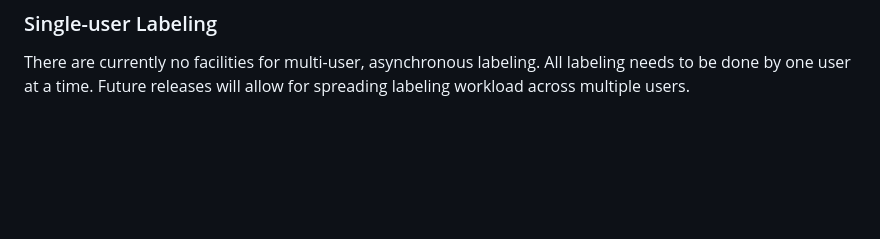
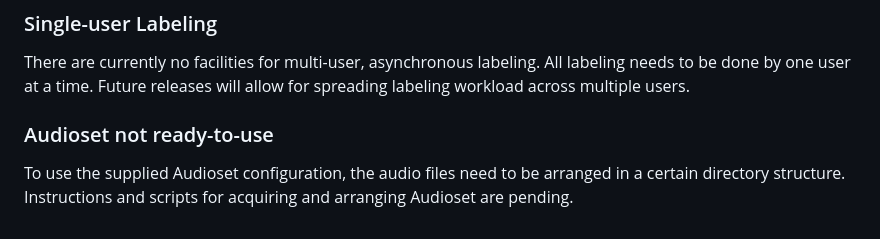
Before and after one commit to danavery/AudioLoop, a Markdown page: README.md, the part around the change. Drawn GitHub-style; blank space fills up the shorter version.

Commit message:
Audioset README update

```diff
--- a/README.md
+++ b/README.md
@@ -173,3 +173,7 @@ In the alpha release, AudioLoop is focused on binary classification--is a specif
 ### Single-user Labeling
 
 There are currently no facilities for multi-user, asynchronous labeling. All labeling needs to be done by one user at a time. Future releases will allow for spreading labeling workload across multiple users.
+
+### Audioset not ready-to-use
+
+To use the supplied Audioset configuration, the audio files need to be arranged in a certain directory structure. Instructions and scripts for acquiring and arranging Audioset are pending.
```
